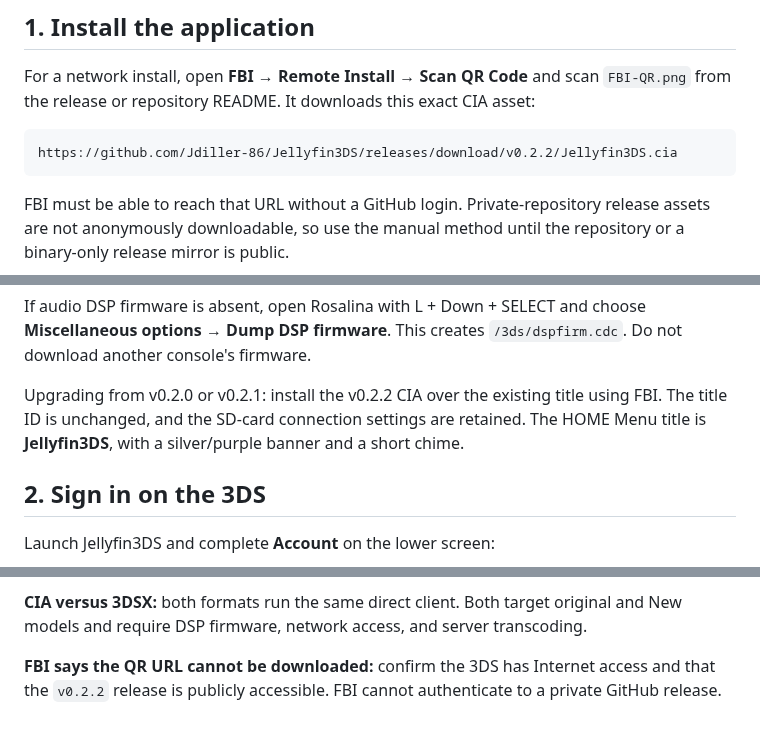
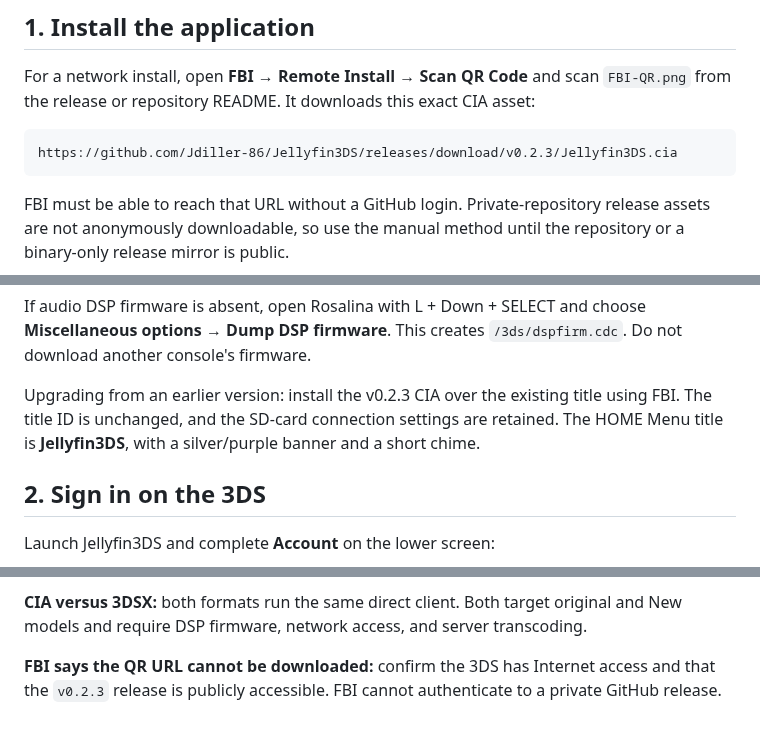
Before and after one commit to Jdiller-86/Jellyfin3DS, a Markdown page: INSTALL.md, 3 parts joined by grey strips. Drawn GitHub-style.

````diff
--- a/INSTALL.md
+++ b/INSTALL.md
@@ -14,7 +14,7 @@ No computer, phone, companion app, proxy, administrator API key, or Jellyfin plu
 For a network install, open **FBI → Remote Install → Scan QR Code** and scan `FBI-QR.png` from the release or repository README. It downloads this exact CIA asset:
 
 ```text
-https://github.com/Jdiller-86/Jellyfin3DS/releases/download/v0.2.2/Jellyfin3DS.cia
+https://github.com/Jdiller-86/Jellyfin3DS/releases/download/v0.2.3/Jellyfin3DS.cia
 ```
 
 FBI must be able to reach that URL without a GitHub login. Private-repository release assets are not anonymously downloadable, so use the manual method until the repository or a binary-only release mirror is public.
@@ -31,7 +31,7 @@ For a HOME Menu entry, copy `cias/Jellyfin3DS.cia` to the SD card, then choose *
 
 If audio DSP firmware is absent, open Rosalina with L + Down + SELECT and choose **Miscellaneous options → Dump DSP firmware**. This creates `/3ds/dspfirm.cdc`. Do not download another console's firmware.
 
-Upgrading from v0.2.0 or v0.2.1: install the v0.2.2 CIA over the existing title using FBI. The title ID is unchanged, and the SD-card connection settings are retained. The HOME Menu title is **Jellyfin3DS**, with a silver/purple banner and a short chime.
+Upgrading from an earlier version: install the v0.2.3 CIA over the existing title using FBI. The title ID is unchanged, and the SD-card connection settings are retained. The HOME Menu title is **Jellyfin3DS**, with a silver/purple banner and a short chime.
 
 ## 2. Sign in on the 3DS
 
@@ -80,4 +80,4 @@ Stop playback before exiting when possible so Jellyfin receives the latest resum
 
 **CIA versus 3DSX:** both formats run the same direct client. Both target original and New models and require DSP firmware, network access, and server transcoding.
 
-**FBI says the QR URL cannot be downloaded:** confirm the 3DS has Internet access and that the `v0.2.2` release is publicly accessible. FBI cannot authenticate to a private GitHub release.
+**FBI says the QR URL cannot be downloaded:** confirm the 3DS has Internet access and that the `v0.2.3` release is publicly accessible. FBI cannot authenticate to a private GitHub release.
````
Also changed, not shown: README.md (+6 -4 lines), assets/fbi-install.png, 9 other files.
